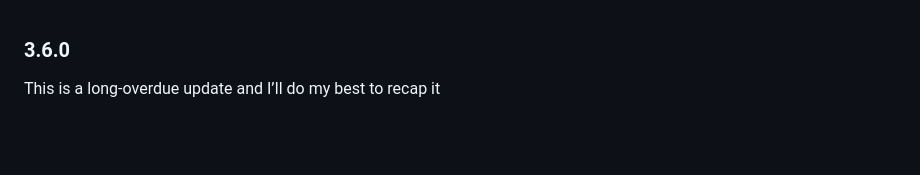
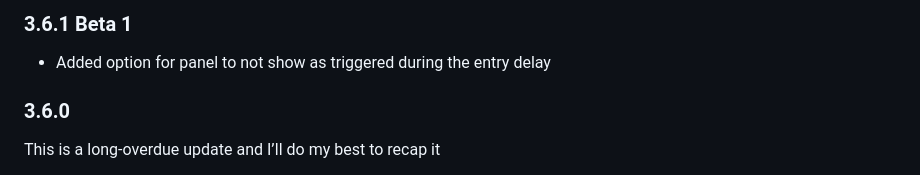
Before and after one commit to bloomkd46/homebridge-XfinityHome, a Markdown page: CHANGELOG.md, the part around the change. Drawn GitHub-style; blank space fills up the shorter version.

Commit message:
Updated Changelog

```diff
--- a/CHANGELOG.md
+++ b/CHANGELOG.md
@@ -1,3 +1,7 @@
+### 3.6.1 Beta 1
+* Added option for panel to not show as triggered during the entry delay
+
+
 ### 3.6.0
 This is a long-overdue update and I’ll do my best to recap it
 * First, a major rewrite of how device statuses are fetched
```
